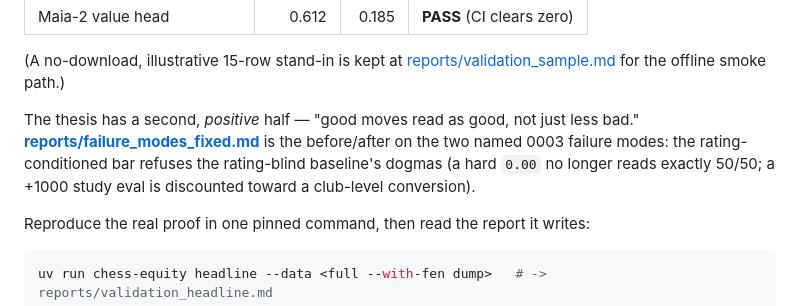
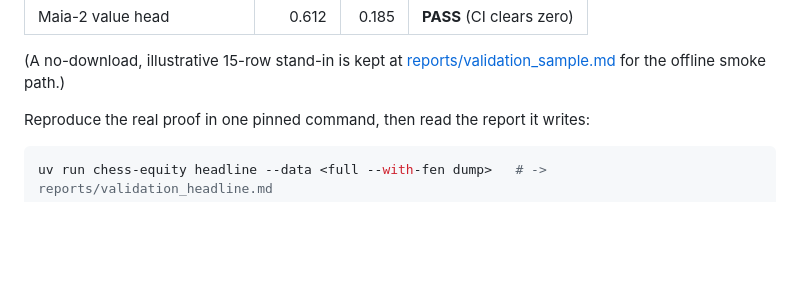
Before and after one commit to TheWeiHu/chess-equity, a Markdown page: README.md, the part around the change. Rendered like a GitHub page; blank space fills up the shorter version.

```diff
--- a/README.md
+++ b/README.md
@@ -57,12 +57,6 @@ calibration curves in **[reports/calibration_real.md](reports/calibration_real.m
 
 (A no-download, illustrative 15-row stand-in is kept at
 [reports/validation_sample.md](reports/validation_sample.md) for the offline smoke path.)
-
-The thesis has a second, *positive* half — "good moves read as good, not just less bad."
-**[reports/failure_modes_fixed.md](reports/failure_modes_fixed.md)** is the before/after on
-the two named 0003 failure modes: the rating-conditioned bar refuses the rating-blind
-baseline's dogmas (a hard `0.00` no longer reads exactly 50/50; a +1000 study eval is
-discounted toward a club-level conversion).
 
 Reproduce the real proof in one pinned command, then read the report it writes:
 
```
Also changed, not shown: CLAUDE.md (added, +24 -0 lines).
